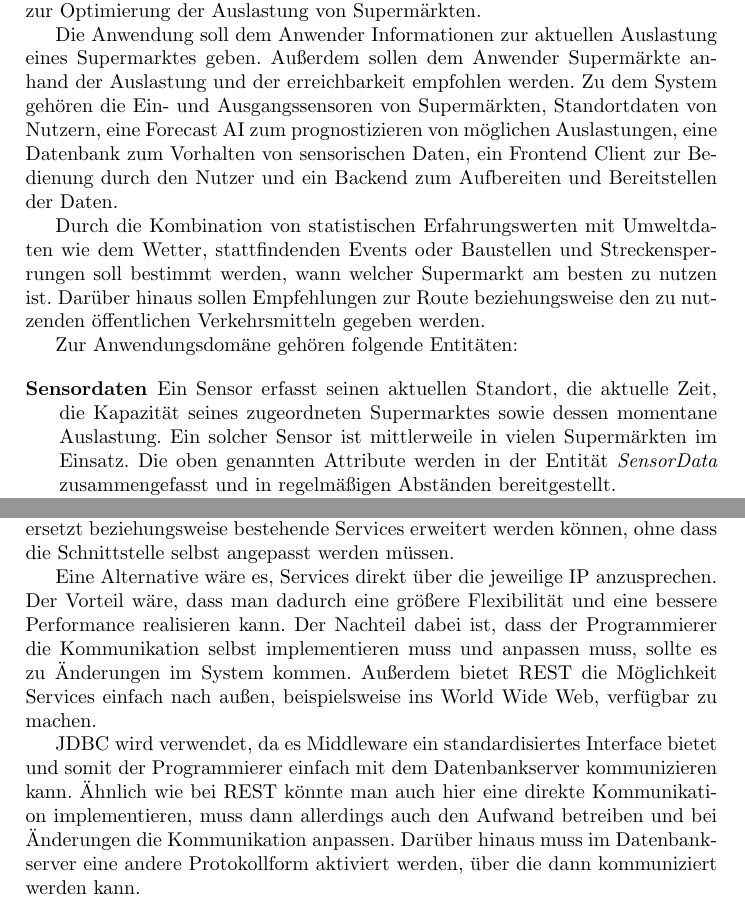
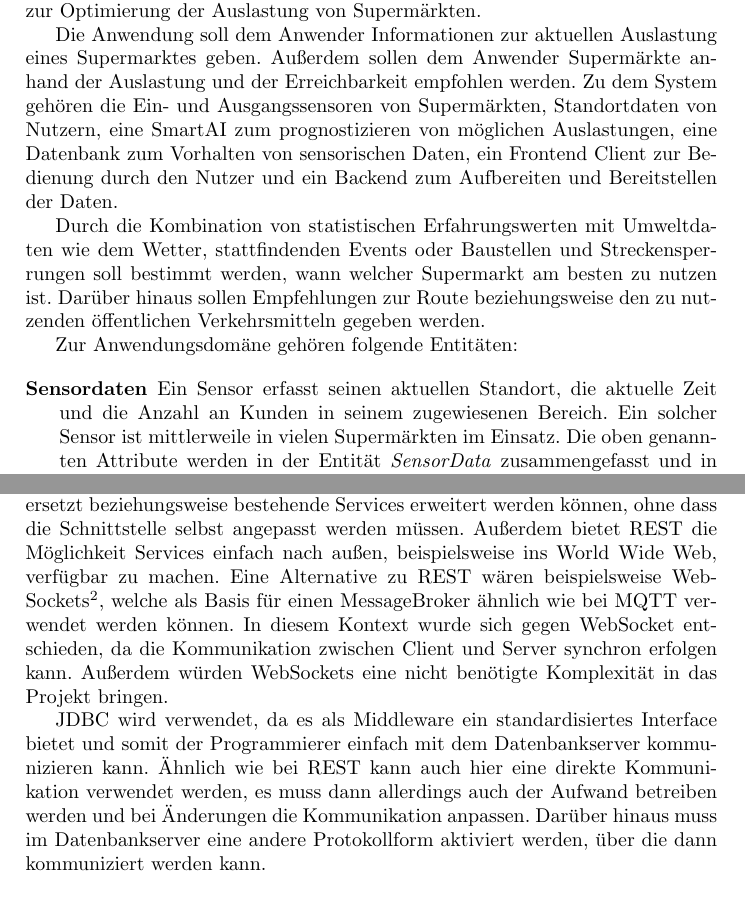
Before and after one commit to AlexanderBrockmann/swt2_hausarbeit, a LaTeX paper (Latex/samplepaper.tex): two parts of pages 1 and 11 of 12, joined at a grey line, cut so that both start at the same text. Compiled offline with pdfLaTeX.

Commit message:
Absatz überarbeitet

```diff
--- a/Latex/samplepaper.tex
+++ b/Latex/samplepaper.tex
@@ -42,8 +42,8 @@ Auch außerhalb von Pandemien lässt sich die bestehende Infrastruktur durch ein
 Auf diesen Erkenntnissen basierend entstand die Idee einer verteilten Anwendung zur Optimierung der Auslastung von Supermärkten.
 
 Die Anwendung soll dem Anwender Informationen zur aktuellen Auslastung eines Supermarktes geben.
-Außerdem sollen dem Anwender Supermärkte anhand der Auslastung und der erreichbarkeit empfohlen werden.
-Zu dem System gehören die Ein- und Ausgangssensoren von Supermärkten, Standortdaten von Nutzern, eine Forecast AI zum prognostizieren von möglichen Auslastungen, eine Datenbank zum Vorhalten von sensorischen Daten, ein Frontend Client zur Bedienung durch den Nutzer und ein Backend zum Aufbereiten und Bereitstellen der Daten.
+Außerdem sollen dem Anwender Supermärkte anhand der Auslastung und der Erreichbarkeit empfohlen werden.
+Zu dem System gehören die Ein- und Ausgangssensoren von Supermärkten, Standortdaten von Nutzern, eine SmartAI zum prognostizieren von möglichen Auslastungen, eine Datenbank zum Vorhalten von sensorischen Daten, ein Frontend Client zur Bedienung durch den Nutzer und ein Backend zum Aufbereiten und Bereitstellen der Daten.
 
 Durch die Kombination von statistischen Erfahrungswerten mit Umweltdaten wie dem Wetter, stattfindenden Events oder Baustellen und Streckensperrungen soll bestimmt werden, wann welcher Supermarkt am besten zu nutzen ist.
 Darüber hinaus sollen Empfehlungen zur Route beziehungsweise den zu nutzenden öffentlichen Verkehrsmitteln gegeben werden.
@@ -51,7 +51,7 @@ Darüber hinaus sollen Empfehlungen zur Route beziehungsweise den zu nutzenden
 Zur Anwendungsdomäne gehören folgende Entitäten:
 
 \begin{description}
-	\item[Sensordaten] Ein Sensor erfasst seinen aktuellen Standort, die aktuelle Zeit, die Kapazität seines zugeordneten Supermarktes sowie dessen momentane Auslastung. Ein solcher Sensor ist mittlerweile in vielen Supermärkten im Einsatz. Die oben genannten Attribute werden in der Entität \textit{SensorData} zusammengefasst und in regelmäßigen Abständen bereitgestellt.
+	\item[Sensordaten] Ein Sensor erfasst seinen aktuellen Standort, die aktuelle Zeit und die Anzahl an Kunden in seinem zugewiesenen Bereich. Ein solcher Sensor ist mittlerweile in vielen Supermärkten im Einsatz. Die oben genannten Attribute werden in der Entität \textit{SensorData} zusammengefasst und in regelmäßigen Abständen bereitgestellt.
 	\item[Nutzer] Ein Nutzer hat einen Standort, welcher vom Client bei der Anfrage an das System weitergegeben wird. Zusätzlich wählt der Nutzer aus, nach welcher Art Shop er suchen möchte. Auf dieser Basis bekommt er einen Shop und gegebenenfalls eine Route empfohlen.
 	\item[GeoPosition] Die GeoPosition gibt die geografische Position basierend auf dem Längen- und Breitengrad an.
 	\item[SensorArea] Eine SensorArea ist ein abstraktes Konstrukt, das jeweils von Sensor und Shop implementiert wird. Er stellt einen Bereich dar der durch einen oder mehr Sensoren abgedeckt werden kann.
@@ -263,16 +263,15 @@ Außerdem stellt der Datenbankserver eine Schnittstelle bereit, um via SQL Daten
 Dieser Endpunkt wird allerdings nur vom Backend über JDBC angesprochen und sollte von außen nicht erreichbar sein.
 
 \subsection{Begründung}
-Eine  REST API wird in diesem Kontext verwendet, da sie eine einfache und standardisierte Kommunikation zwischen Services in einem verteilten System ermöglicht.
+Eine REST API wird in diesem Kontext verwendet, da sie eine einfache und standardisierte Kommunikation zwischen Services in einem verteilten System ermöglicht.
 Dadurch ist gewährleistet, dass weitere Services einfach ergänzt und ersetzt beziehungsweise bestehende Services erweitert werden können, ohne dass die Schnittstelle selbst angepasst werden müssen.
+Außerdem bietet REST die Möglichkeit Services einfach nach außen, beispielsweise ins World Wide Web, verfügbar zu machen.
+Eine Alternative zu REST wären beispielsweise WebSockets\footnote{\url{https://developer.mozilla.org/de/docs/Web/API/WebSockets\_API}}, welche als Basis für einen MessageBroker ähnlich wie bei MQTT verwendet werden können.
+In diesem Kontext wurde sich gegen WebSocket entschieden, da die Kommunikation zwischen Client und Server synchron erfolgen kann.
+Außerdem würden WebSockets eine nicht benötigte Komplexität in das Projekt bringen.
 
-Eine Alternative wäre es, Services direkt über die jeweilige IP anzusprechen.
-Der Vorteil wäre, dass man dadurch eine größere Flexibilität und eine bessere Performance realisieren kann.
-Der Nachteil dabei ist, dass der Programmierer die Kommunikation selbst implementieren muss und anpassen muss, sollte es zu Änderungen im System kommen.
-Außerdem bietet REST die Möglichkeit Services einfach nach außen, beispielsweise ins World Wide Web, verfügbar zu machen.
-
-JDBC wird verwendet, da es Middleware ein standardisiertes Interface bietet und somit der Programmierer einfach mit dem Datenbankserver kommunizieren kann.
-Ähnlich wie bei REST könnte man auch hier eine direkte Kommunikation implementieren, muss dann allerdings auch den Aufwand betreiben und bei Änderungen die Kommunikation anpassen.
+JDBC wird verwendet, da es als Middleware ein standardisiertes Interface bietet und somit der Programmierer einfach mit dem Datenbankserver kommunizieren kann.
+Ähnlich wie bei REST kann auch hier eine direkte Kommunikation verwendet werden, es muss dann allerdings auch der Aufwand betreiben werden und bei Änderungen die Kommunikation anpassen.
 Darüber hinaus muss im Datenbankserver eine andere Protokollform aktiviert werden, über die dann kommuniziert werden kann.
 
 Der MqttBroker wird in diesem Kontext verwendet, da er die Kommunikation mit den Sensoren vereinfacht.
```
Also changed, not shown: Latex/Hausarbeit_Alexander_Brockmann.pdf (added), Latex/samplepaper.pdf, 2 other files.
